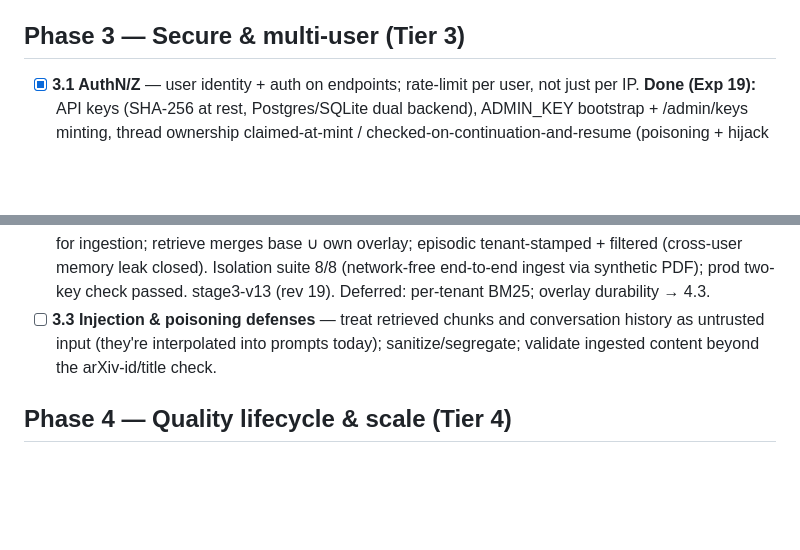
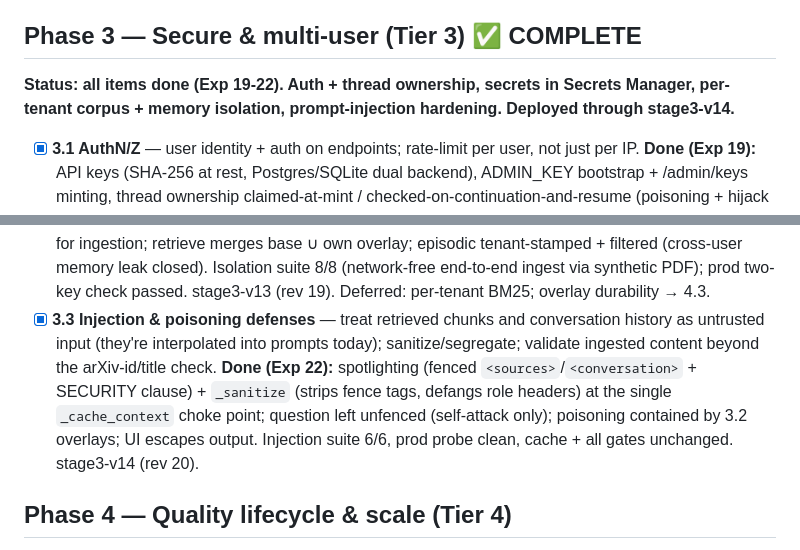
Before and after one commit to FromIron829/research-agent, a Markdown page: ROADMAP.md, 2 parts joined by grey strips. Drawn GitHub-style; blank space fills up the shorter version.

Commit message:
Exp 22 write-up + ROADMAP: 3.3 done, Phase 3 COMPLETE (stage3-v14 rev 20)

```diff
--- a/ROADMAP.md
+++ b/ROADMAP.md
@@ -135,7 +135,10 @@ progress-streaming. Deployed through stage3-v8.**
   traverses the stream as `approval_needed`. Parallel sub-query retrieval: identical chunks,
   1.70s → 0.43s. The stream narrates the CRAG loop live (demo artifact).
 
-## Phase 3 — Secure & multi-user (Tier 3)
+## Phase 3 — Secure & multi-user (Tier 3) ✅ COMPLETE
+
+**Status: all items done (Exp 19-22). Auth + thread ownership, secrets in Secrets Manager,
+per-tenant corpus + memory isolation, prompt-injection hardening. Deployed through stage3-v14.**
 
 - [x] **3.1 AuthN/Z** — user identity + auth on endpoints; rate-limit per user, not just per IP.
   **Done (Exp 19):** API keys (SHA-256 at rest, Postgres/SQLite dual backend), ADMIN_KEY bootstrap +
@@ -155,9 +158,13 @@ progress-streaming. Deployed through stage3-v8.**
   tenant-stamped + filtered (cross-user memory leak closed). Isolation suite 8/8 (network-free
   end-to-end ingest via synthetic PDF); prod two-key check passed. stage3-v13 (rev 19).
   Deferred: per-tenant BM25; overlay durability → 4.3.
-- [ ] **3.3 Injection & poisoning defenses** — treat retrieved chunks and conversation history as
+- [x] **3.3 Injection & poisoning defenses** — treat retrieved chunks and conversation history as
   untrusted input (they're interpolated into prompts today); sanitize/segregate; validate ingested
   content beyond the arXiv-id/title check.
+  **Done (Exp 22):** spotlighting (fenced `<sources>`/`<conversation>` + SECURITY clause) + `_sanitize`
+  (strips fence tags, defangs role headers) at the single `_cache_context` choke point; question
+  left unfenced (self-attack only); poisoning contained by 3.2 overlays; UI escapes output. Injection
+  suite 6/6, prod probe clean, cache + all gates unchanged. stage3-v14 (rev 20).
 
 ## Phase 4 — Quality lifecycle & scale (Tier 4)
 
```
Also changed, not shown: stage_3/results/EXPERIMENTS.md (+74 -0 lines).
